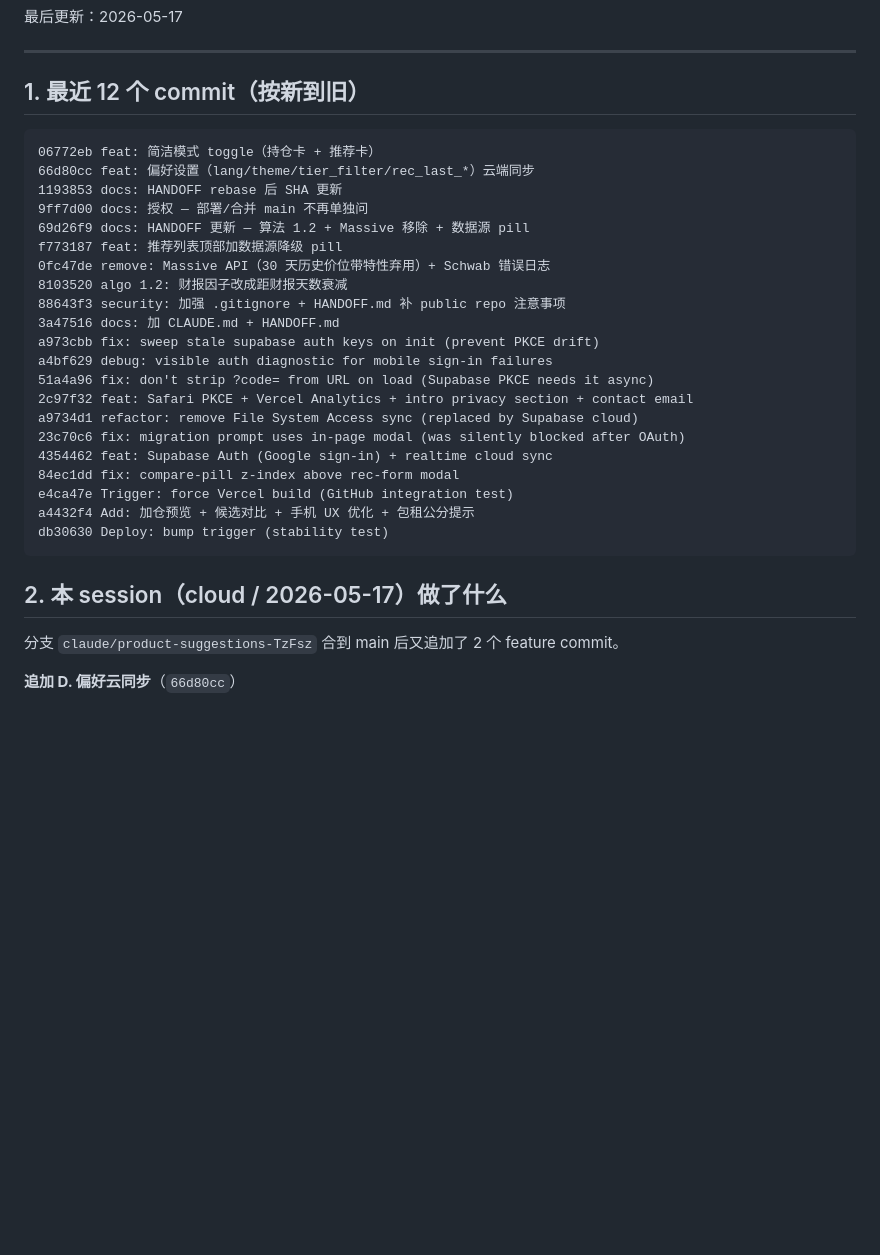
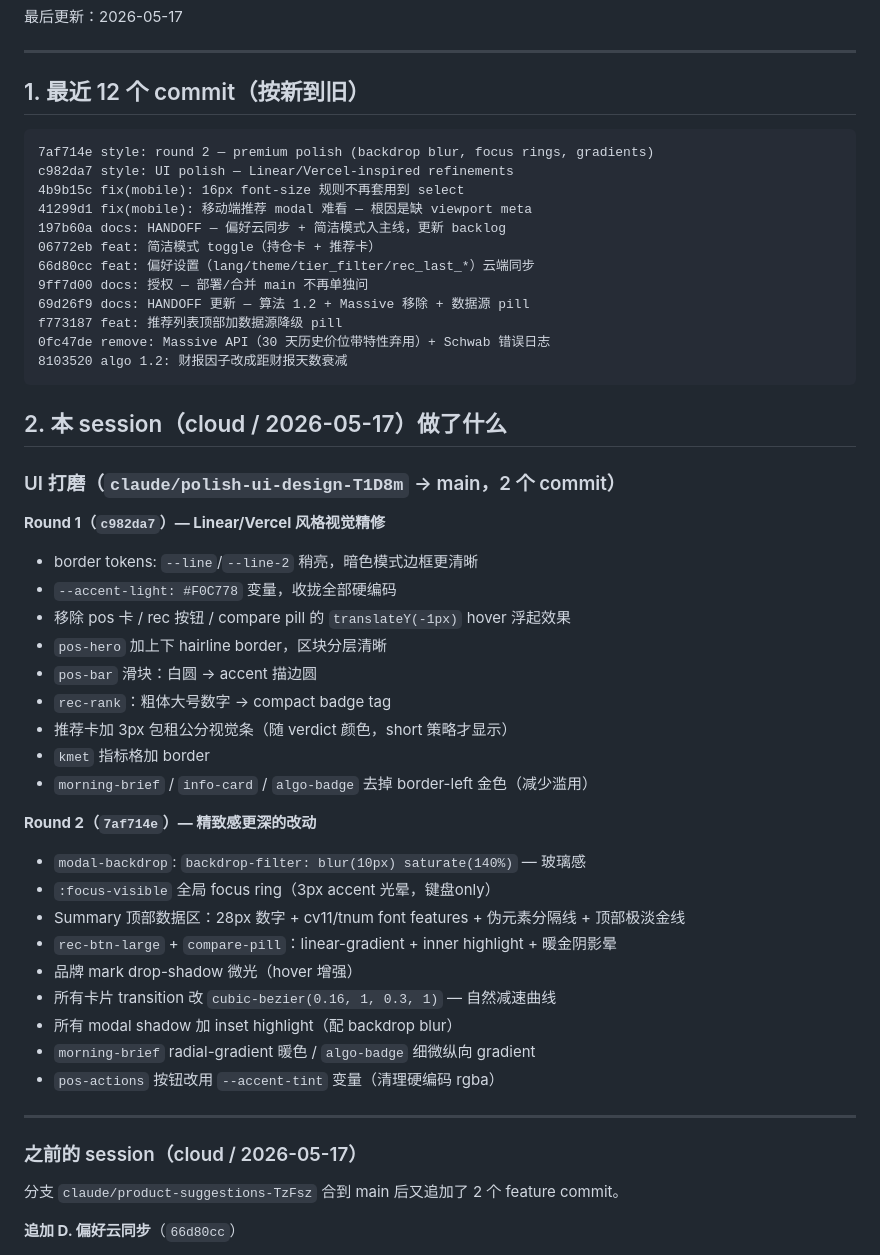
Before and after one commit to genki3ng/option-analysis-platform, a Markdown page: HANDOFF.md, the part around the change. GitHub-like rendering; blank space fills up the shorter version.

Commit message:
docs: HANDOFF — UI polish session 记录

````diff
--- a/HANDOFF.md
+++ b/HANDOFF.md
@@ -10,30 +10,49 @@
 ## 1. 最近 12 个 commit（按新到旧）
 
 ```
+7af714e style: round 2 — premium polish (backdrop blur, focus rings, gradients)
+c982da7 style: UI polish — Linear/Vercel-inspired refinements
+4b9b15c fix(mobile): 16px font-size 规则不再套用到 select
+41299d1 fix(mobile): 移动端推荐 modal 难看 — 根因是缺 viewport meta
+197b60a docs: HANDOFF — 偏好云同步 + 简洁模式入主线，更新 backlog
 06772eb feat: 简洁模式 toggle（持仓卡 + 推荐卡）
 66d80cc feat: 偏好设置（lang/theme/tier_filter/rec_last_*）云端同步
-1193853 docs: HANDOFF rebase 后 SHA 更新
 9ff7d00 docs: 授权 — 部署/合并 main 不再单独问
 69d26f9 docs: HANDOFF 更新 — 算法 1.2 + Massive 移除 + 数据源 pill
 f773187 feat: 推荐列表顶部加数据源降级 pill
 0fc47de remove: Massive API（30 天历史价位带特性弃用）+ Schwab 错误日志
 8103520 algo 1.2: 财报因子改成距财报天数衰减
-88643f3 security: 加强 .gitignore + HANDOFF.md 补 public repo 注意事项
-3a47516 docs: 加 CLAUDE.md + HANDOFF.md
-a973cbb fix: sweep stale supabase auth keys on init (prevent PKCE drift)
-a4bf629 debug: visible auth diagnostic for mobile sign-in failures
-51a4a96 fix: don't strip ?code= from URL on load (Supabase PKCE needs it async)
-2c97f32 feat: Safari PKCE + Vercel Analytics + intro privacy section + contact email
-a9734d1 refactor: remove File System Access sync (replaced by Supabase cloud)
-23c70c6 fix: migration prompt uses in-page modal (was silently blocked after OAuth)
-4354462 feat: Supabase Auth (Google sign-in) + realtime cloud sync
-84ec1dd fix: compare-pill z-index above rec-form modal
-e4ca47e Trigger: force Vercel build (GitHub integration test)
-a4432f4 Add: 加仓预览 + 候选对比 + 手机 UX 优化 + 包租公分提示
-db30630 Deploy: bump trigger (stability test)
 ```
 
 ## 2. 本 session（cloud / 2026-05-17）做了什么
+
+### UI 打磨（`claude/polish-ui-design-T1D8m` → main，2 个 commit）
+
+**Round 1（`c982da7`）— Linear/Vercel 风格视觉精修**
+- border tokens: `--line`/`--line-2` 稍亮，暗色模式边框更清晰
+- `--accent-light: #F0C778` 变量，收拢全部硬编码
+- 移除 pos 卡 / rec 按钮 / compare pill 的 `translateY(-1px)` hover 浮起效果
+- `pos-hero` 加上下 hairline border，区块分层清晰
+- `pos-bar` 滑块：白圆 → accent 描边圆
+- `rec-rank`：粗体大号数字 → compact badge tag
+- 推荐卡加 3px 包租公分视觉条（随 verdict 颜色，short 策略才显示）
+- `kmet` 指标格加 border
+- `morning-brief` / `info-card` / `algo-badge` 去掉 border-left 金色（减少滥用）
+
+**Round 2（`7af714e`）— 精致感更深的改动**
+- `modal-backdrop`: `backdrop-filter: blur(10px) saturate(140%)` — 玻璃感
+- `:focus-visible` 全局 focus ring（3px accent 光晕，键盘only）
+- Summary 顶部数据区：28px 数字 + cv11/tnum font features + 伪元素分隔线 + 顶部极淡金线
+- `rec-btn-large` + `compare-pill`：linear-gradient + inner highlight + 暖金阴影晕
+- 品牌 mark drop-shadow 微光（hover 增强）
+- 所有卡片 transition 改 `cubic-bezier(0.16, 1, 0.3, 1)` — 自然减速曲线
+- 所有 modal shadow 加 inset highlight（配 backdrop blur）
+- `morning-brief` radial-gradient 暖色 / `algo-badge` 细微纵向 gradient
+- `pos-actions` 按钮改用 `--accent-tint` 变量（清理硬编码 rgba）
+
+---
+
+### 之前的 session（cloud / 2026-05-17）
 
 分支 `claude/product-suggestions-TzFsz` 合到 main 后又追加了 2 个 feature commit。
 
````
